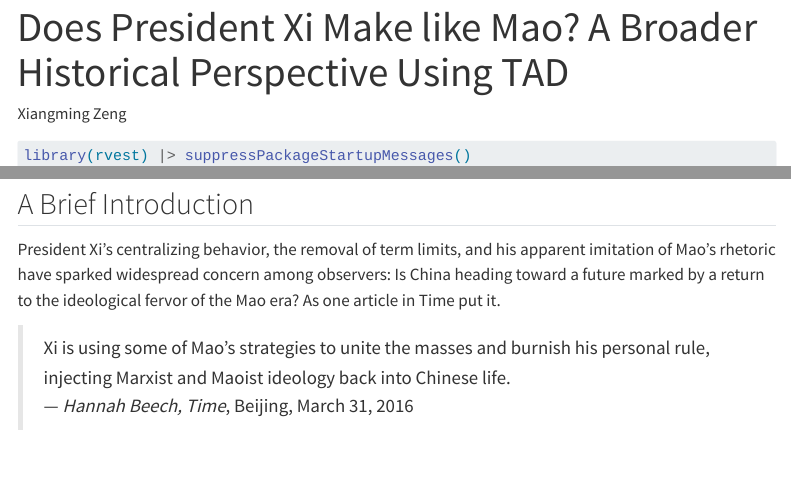
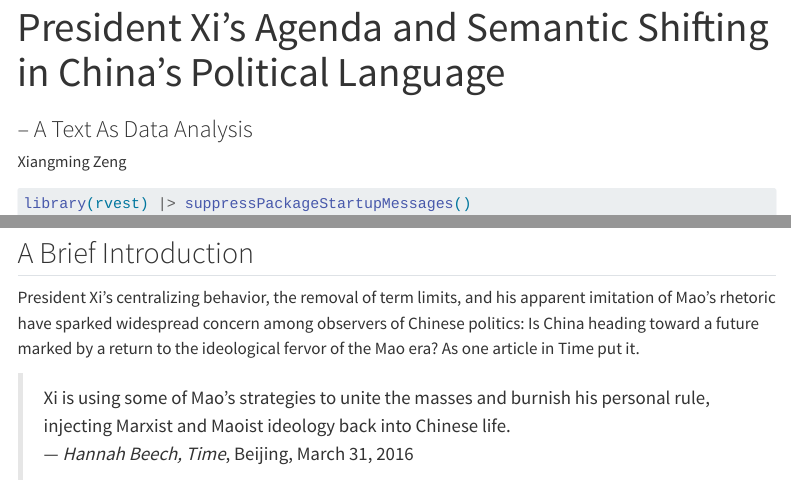
Before and after one commit to XZ634/TAD_final, a Quarto document (TAD_final.qmd): the page in a window 1100 px wide, from its top, and a second part further down, joined at a grey line. Rendered offline with R 4.5, knitr and Pandoc in place of Quarto, with nearby package versions; the code is not run, so its results and figures are left out; menus at the side of the page are left out; long lines of code are wrapped.

Commit message:
fix title

```diff
--- a/TAD_final.qmd
+++ b/TAD_final.qmd
@@ -1,5 +1,6 @@
 ---
-title: "Does President Xi Make like Mao? A Broader Historical Perspective Using TAD"
+title: "President Xi's Agenda and Semantic Shifting in China's Political Language"
+subtitle: "-- A Text As Data Analysis"
 author: "Xiangming Zeng"
 freeze: true
 format:
@@ -45,14 +46,12 @@ cb_palette <- c("#E69F00", "#56B4E9", "#009E73", "#F0E442", "#0072B2", "#D55E00"
 
 ## A Brief Introduction
 
-President Xi’s centralizing behavior, the removal of term limits, and his apparent imitation of Mao’s rhetoric have sparked widespread concern among observers: Is China heading toward a future marked by a return to the ideological fervor of the Mao era? As one article in Time put it.
+President Xi’s centralizing behavior, the removal of term limits, and his apparent imitation of Mao’s rhetoric have sparked widespread concern among observers of Chinese politics: Is China heading toward a future marked by a return to the ideological fervor of the Mao era? As one article in Time put it.
 
 > Xi is using some of Mao’s strategies to unite the masses and burnish his personal rule, injecting Marxist and Maoist ideology back into Chinese life.\
 > — *Hannah Beech, Time*, Beijing, March 31, 2016
 
 However, to date, no study has employed a text-as-data approach to empirically examine this important question. This paper represents an initial attempt to do so.
-
-![Illustration by Tim O'Brien for TIME](pictures/Time.jpg)
 
 Speeches serve as crucial data for understanding the agendas of political figures. While political speeches have emerged as critical data in political science, TAD-based studies of speeches of Chinese leaders remain scarce. Lim et al. (2025) conducted a preliminary exploration of Xi’s agenda using The Database of Xi Jinping’s Important Speech Series, identifying 25 topics and illustrating the temporal trends of their proportion. However, since this study utilizes a variety of overlapping sources, duplicate documents may introduce biases in the estimated topic proportions. Therefore, this paper aims to apply supervised machine learning to identify unique speeches and then classify them using structural topic model to better understand the shift in Xi’s agenda over time.
 
```
Also changed, not shown: 1 other file.
